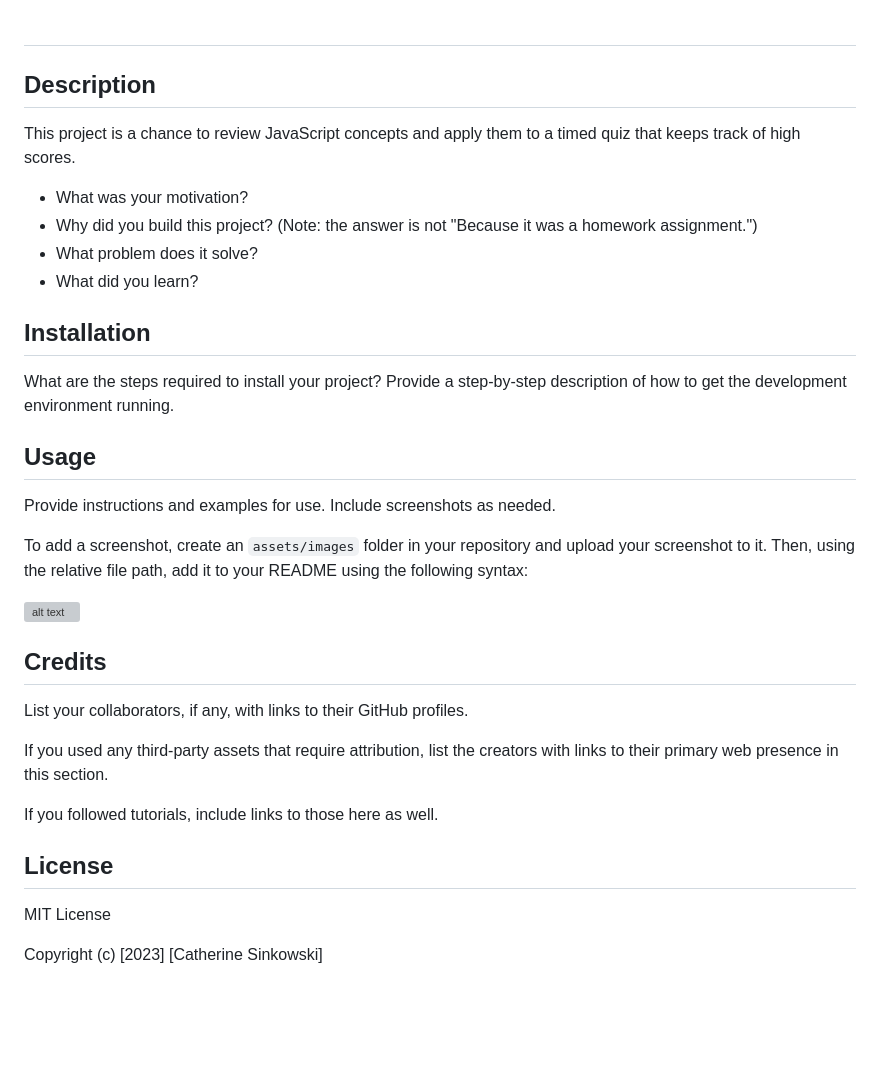
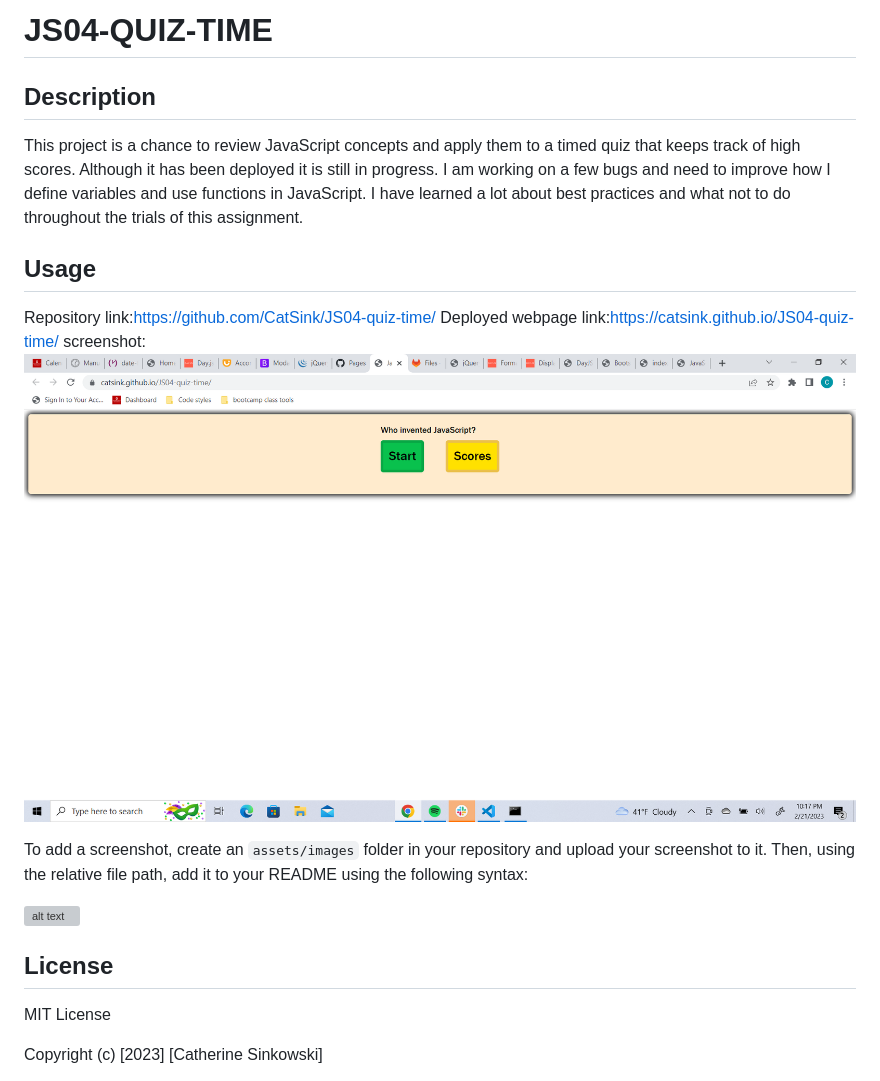
Before and after one commit to CatSink/JS04-quiz-time, a Markdown page: README.md, the part around the change printed below. Rendered like a GitHub page; pictures changed too: assets/jsQuiz.png (added); blank space fills up the shorter version; grey boxes are pictures that could not be loaded.

Commit message:
updated README with screenshot and links to repo and deployed page.

```diff
--- a/README.md
+++ b/README.md
@@ -1,34 +1,21 @@
-# <JS04-QUIZ-TIME>
+# JS04-QUIZ-TIME
 
 ## Description
-This project is a chance to review JavaScript concepts and apply them to a timed quiz that keeps track of high scores.
 
-- What was your motivation?
-- Why did you build this project? (Note: the answer is not "Because it was a homework assignment.")
-- What problem does it solve?
-- What did you learn?
-
-## Installation
-
-What are the steps required to install your project? Provide a step-by-step description of how to get the development environment running.
+This project is a chance to review JavaScript concepts and apply them to a timed quiz that keeps track of high scores. Although it has been deployed it is still in progress. I am working on a few bugs and need to improve how I define variables and use functions in JavaScript. I have learned a lot about best practices and what not to do throughout the trials of this assignment.
 
 ## Usage
 
-Provide instructions and examples for use. Include screenshots as needed.
+Repository link:<https://github.com/CatSink/JS04-quiz-time/>
+Deployed webpage link:<https://catsink.github.io/JS04-quiz-time/>
+screenshot: ![screenshot](assets/jsQuiz.png)
 
 To add a screenshot, create an `assets/images` folder in your repository and upload your screenshot to it. Then, using the relative file path, add it to your README using the following syntax:
 
 ![alt text](assets/images/screenshot.png)
 
-## Credits
+## License
 
-List your collaborators, if any, with links to their GitHub profiles.
-
-If you used any third-party assets that require attribution, list the creators with links to their primary web presence in this section.
-
-If you followed tutorials, include links to those here as well.
-
-## License
 MIT License
 
 Copyright (c) [2023] [Catherine Sinkowski]
```
Also changed, not shown: other parts of README.md (+0 -20 lines).
